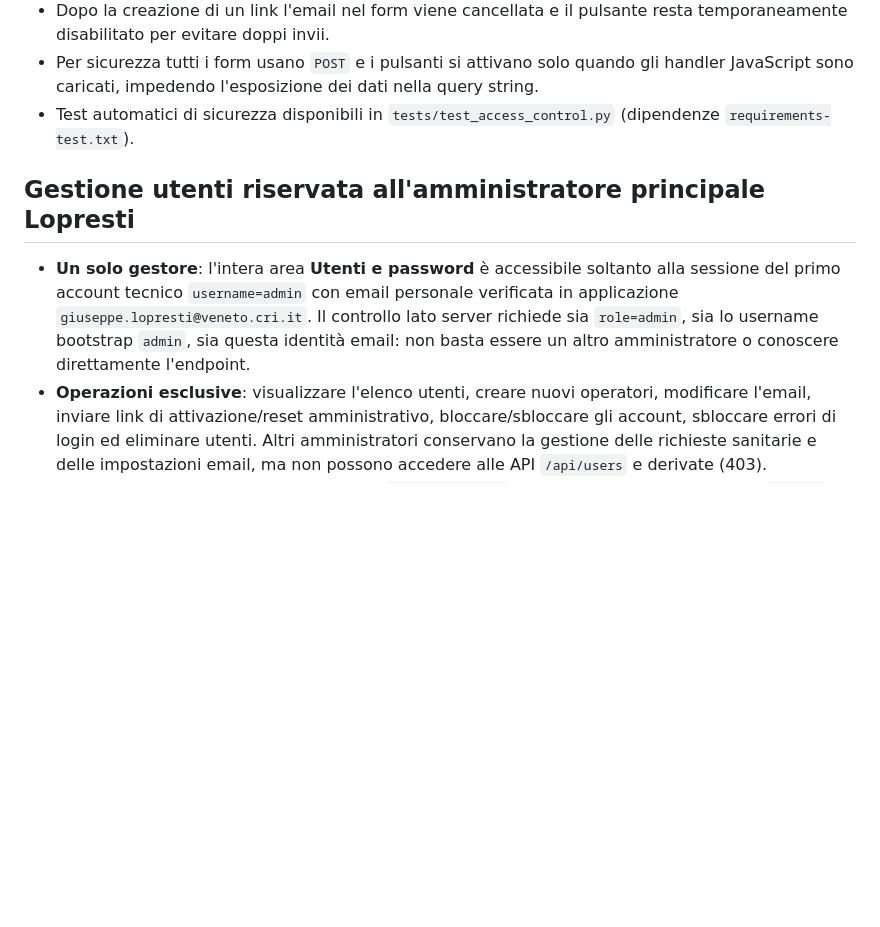
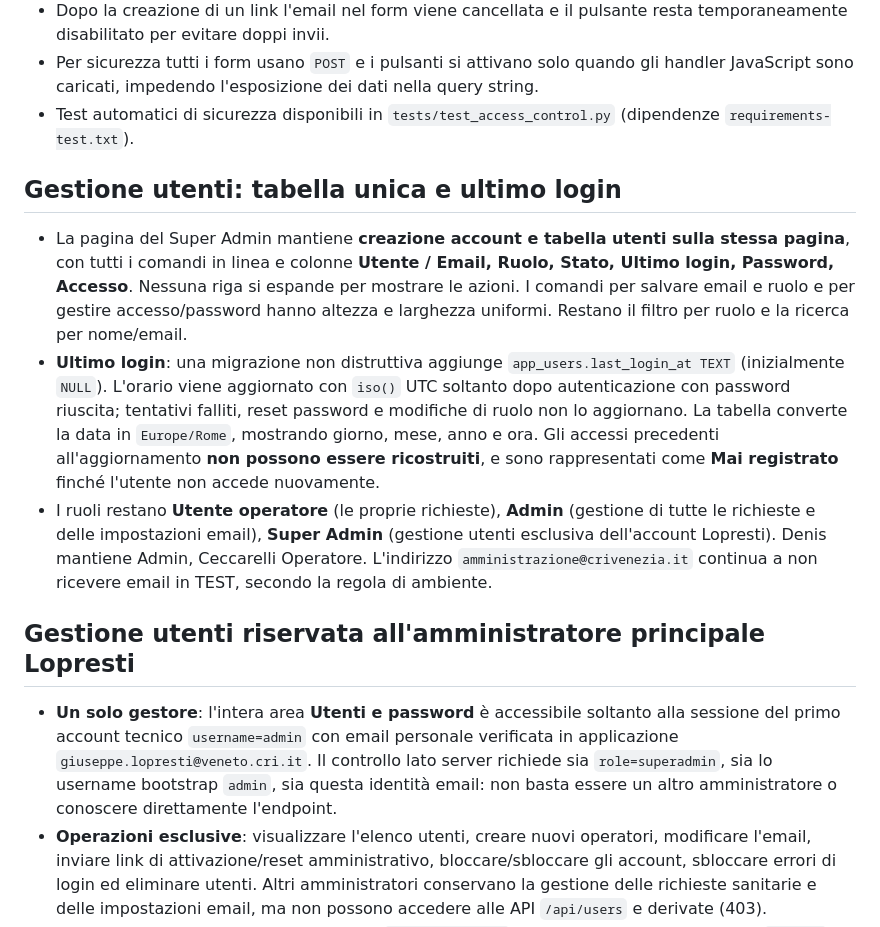
Before and after one commit to loprex/cri-richieste-sanitarie, a Markdown page: README.md, the part around the change. Drawn GitHub-style; blank space fills up the shorter version.

Commit message:
Document inline CRI user-management layout and successful-login timestamps

```diff
--- a/README.md
+++ b/README.md
@@ -19,8 +19,13 @@ Applicazione **indipendente da LOPREXAPP**. Accesso multiutente, link casuale pe
 - Per sicurezza tutti i form usano `POST` e i pulsanti si attivano solo quando gli handler JavaScript sono caricati, impedendo l'esposizione dei dati nella query string.
 - Test automatici di sicurezza disponibili in `tests/test_access_control.py` (dipendenze `requirements-test.txt`).
 
+## Gestione utenti: tabella unica e ultimo login
+- La pagina del Super Admin mantiene **creazione account e tabella utenti sulla stessa pagina**, con tutti i comandi in linea e colonne **Utente / Email, Ruolo, Stato, Ultimo login, Password, Accesso**. Nessuna riga si espande per mostrare le azioni. I comandi per salvare email e ruolo e per gestire accesso/password hanno altezza e larghezza uniformi. Restano il filtro per ruolo e la ricerca per nome/email.
+- **Ultimo login**: una migrazione non distruttiva aggiunge `app_users.last_login_at TEXT` (inizialmente `NULL`). L'orario viene aggiornato con `iso()` UTC soltanto dopo autenticazione con password riuscita; tentativi falliti, reset password e modifiche di ruolo non lo aggiornano. La tabella converte la data in `Europe/Rome`, mostrando giorno, mese, anno e ora. Gli accessi precedenti all'aggiornamento **non possono essere ricostruiti**, e sono rappresentati come **Mai registrato** finché l'utente non accede nuovamente.
+- I ruoli restano **Utente operatore** (le proprie richieste), **Admin** (gestione di tutte le richieste e delle impostazioni email), **Super Admin** (gestione utenti esclusiva dell'account Lopresti). Denis mantiene Admin, Ceccarelli Operatore. L'indirizzo `amministrazione@crivenezia.it` continua a non ricevere email in TEST, secondo la regola di ambiente.
+
 ## Gestione utenti riservata all'amministratore principale Lopresti
-- **Un solo gestore**: l'intera area **Utenti e password** è accessibile soltanto alla sessione del primo account tecnico `username=admin` con email personale verificata in applicazione `giuseppe.lopresti@veneto.cri.it`. Il controllo lato server richiede sia `role=admin`, sia lo username bootstrap `admin`, sia questa identità email: non basta essere un altro amministratore o conoscere direttamente l'endpoint.
+- **Un solo gestore**: l'intera area **Utenti e password** è accessibile soltanto alla sessione del primo account tecnico `username=admin` con email personale verificata in applicazione `giuseppe.lopresti@veneto.cri.it`. Il controllo lato server richiede sia `role=superadmin`, sia lo username bootstrap `admin`, sia questa identità email: non basta essere un altro amministratore o conoscere direttamente l'endpoint.
 - **Operazioni esclusive**: visualizzare l'elenco utenti, creare nuovi operatori, modificare l'email, inviare link di attivazione/reset amministrativo, bloccare/sbloccare gli account, sbloccare errori di login ed eliminare utenti. Altri amministratori conservano la gestione delle richieste sanitarie e delle impostazioni email, ma non possono accedere alle API `/api/users` e derivate (403).
 - **Cancellazione**: il proprietario seleziona `Elimina account`, digita l'email esatta, la parola `ELIMINA` e la propria password amministrativa. Nessun altro utente può invocare la cancellazione. Non è consentita l'eliminazione del primo account `admin`. La rimozione revoca gli inviti ancora aperti dell'utente cancellato, ma non elimina nessuna richiesta storica, protocollo, documento o registrazione di audit.
 - **Tutela amministratore**: l'indirizzo del primo account è protetto da cambi accidentali che farebbero perdere l'identità di gestione; eventuali variazioni dell'identità principale richiedono una migrazione controllata.
```
